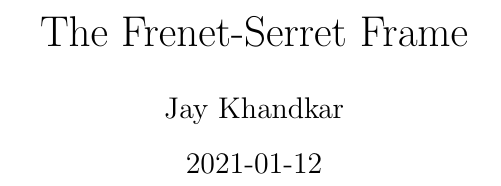
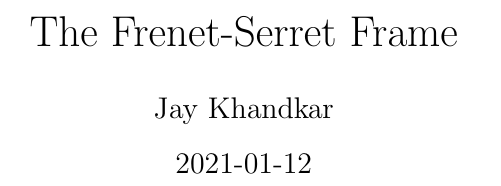
Before and after one commit to jaykhandkar/LaTeX-Docs, a LaTeX document (Frenet-Serret.tex): part of page 1 of 7 before the commit and part of page 1 of 6 after it, cut so that both start at the same text. Compiled offline with pdfLaTeX.

Commit message:
modified page size

```diff
--- a/Frenet-Serret.tex
+++ b/Frenet-Serret.tex
@@ -10,6 +10,7 @@
 \usepackage{mathtools}
 \usepackage{empheq}
 \usepackage{hyperref}
+\usepackage{a4wide}
 \usepackage[theorems,skins]{tcolorbox}
 
 \hypersetup{
```
Also changed, not shown: Frenet-Serret.pdf, Frenet-Serret.tex (3 more changed lines), 4 other files.
